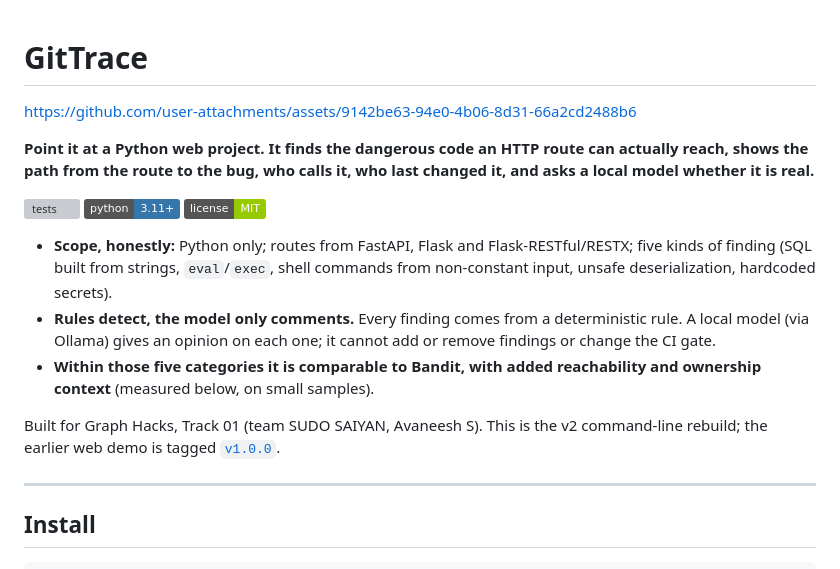
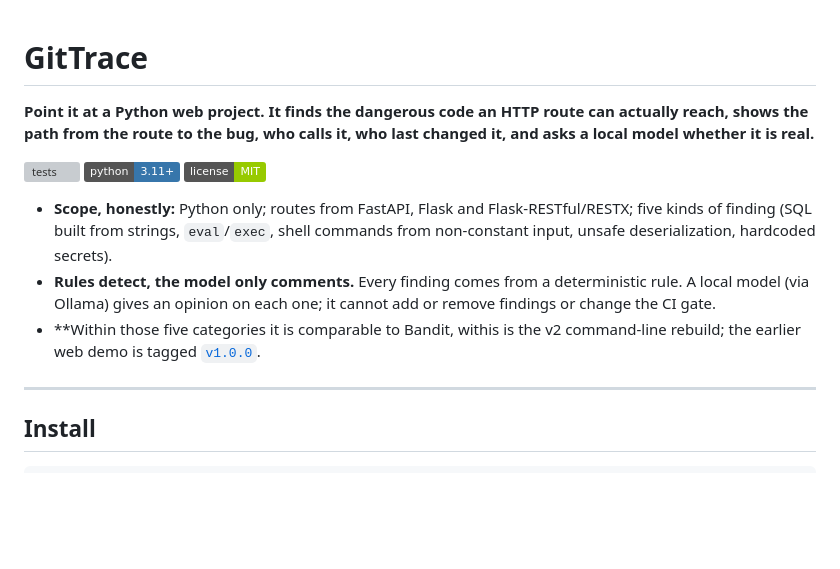
Before and after one commit to codingwinterz/GitTrace, a Markdown page: README.md, the part around the change. GitHub-like rendering; badges without logos; blank space fills up the shorter version; grey boxes are pictures that could not be loaded.

```diff
--- a/README.md
+++ b/README.md
@@ -2,7 +2,7 @@
 
 
 
-https://github.com/user-attachments/assets/9142be63-94e0-4b06-8d31-66a2cd2488b6
+
 
 
 
@@ -16,9 +16,7 @@ https://github.com/user-attachments/assets/9142be63-94e0-4b06-8d31-66a2cd2488b6
 
 - **Scope, honestly:** Python only; routes from FastAPI, Flask and Flask-RESTful/RESTX; five kinds of finding (SQL built from strings, `eval`/`exec`, shell commands from non-constant input, unsafe deserialization, hardcoded secrets).
 - **Rules detect, the model only comments.** Every finding comes from a deterministic rule. A local model (via Ollama) gives an opinion on each one; it cannot add or remove findings or change the CI gate.
-- **Within those five categories it is comparable to Bandit, with added reachability and ownership context** (measured below, on small samples).
-
-Built for Graph Hacks, Track 01 (team SUDO SAIYAN, Avaneesh S). This is the v2 command-line rebuild; the earlier web demo is tagged [`v1.0.0`](https://github.com/codingwinterz/GitTrace/tree/v1.0.0).
+- **Within those five categories it is comparable to Bandit, withis is the v2 command-line rebuild; the earlier web demo is tagged [`v1.0.0`](https://github.com/codingwinterz/GitTrace/tree/v1.0.0).
 
 ---
 
```
